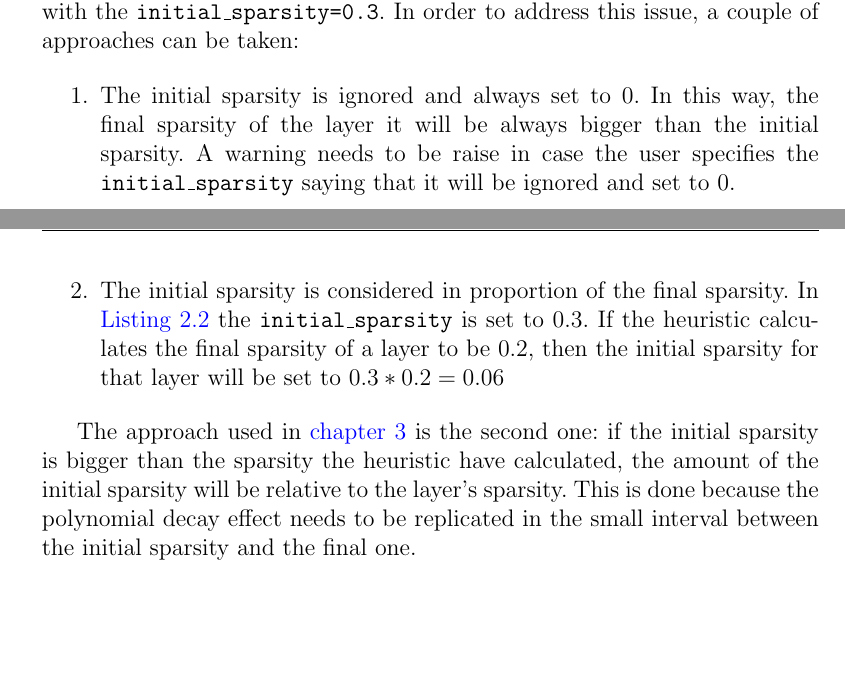
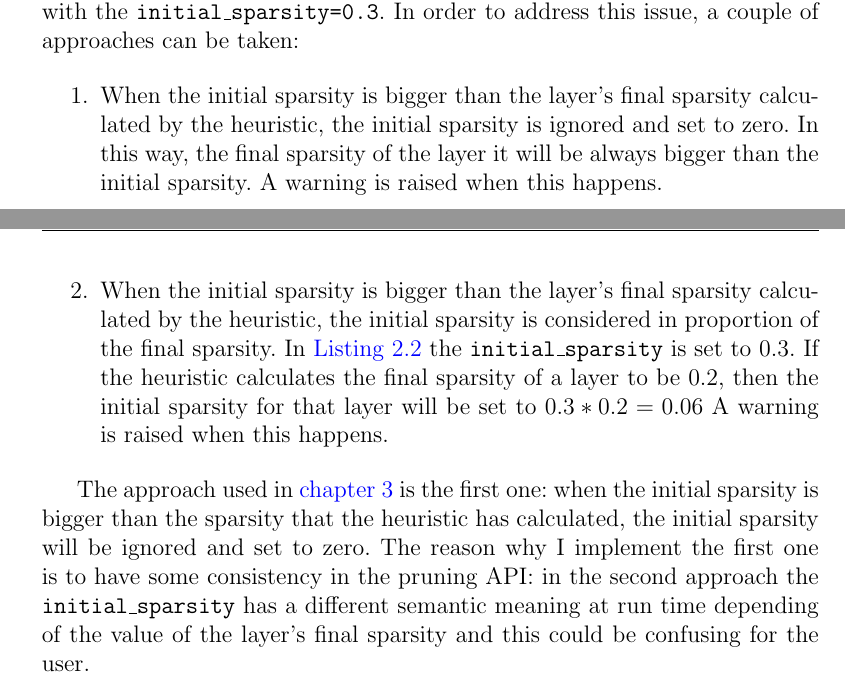
Before and after one commit to diegorusso/master-degree-thesis, a LaTeX thesis (diego_russo_master_thesis.tex, which reads pruning.tex): two parts of pages 38 and 39 of 50, joined at a grey line, cut so that both start at the same text, the shorter picture padded with empty space. Compiled offline with pdfLaTeX.

Commit message:
Change approach with PolynomialDecay and heuristic
Change-Id: I3a946a504b21a6e3c34e51aa32a86eb0b70866b2

```diff
--- a/pruning.tex
+++ b/pruning.tex
@@ -589,19 +589,24 @@ this will clash with the \texttt{initial\_sparsity=0.3}.
 In order to address this issue, a couple of approaches can be taken:
 
 \begin{enumerate}
-    \item The initial sparsity is ignored and always set to 0. In this way, the
-        final sparsity of the layer it will be always bigger than the initial
-        sparsity. A warning needs to be raise in case the user specifies the
-        \texttt{initial\_sparsity} saying that it will be ignored and set to 0.
-    \item The initial sparsity is considered in proportion of the final
-        sparsity. In \autoref{lst:polynomialdecay} the
+    \item When the initial sparsity is bigger than the layer's final sparsity
+        calculated by the heuristic, the initial sparsity is ignored and set to
+        zero. In this way, the final sparsity of the layer it will be always
+        bigger than the initial sparsity. A warning is raised when this
+        happens.
+    \item When the initial sparsity is bigger than the layer's final sparsity
+        calculated by the heuristic, the initial sparsity is considered in
+        proportion of the final sparsity. In \autoref{lst:polynomialdecay} the
         \texttt{initial\_sparsity} is set to 0.3. If the heuristic calculates
         the final sparsity of a layer to be 0.2, then the initial sparsity for
         that layer will be set to $0.3 * 0.2 = 0.06$
+        A warning is raised when this happens.
 \end{enumerate}
 
-The approach used in \autoref{ch:implementation} is the second one: if the
-initial sparsity is bigger than the sparsity the heuristic have calculated, the
-amount of the initial sparsity will be relative to the layer's sparsity.
-This is done because the polynomial decay effect needs to be replicated in the
-small interval between the initial sparsity and the final one.
+The approach used in \autoref{ch:implementation} is the first one: when the
+initial sparsity is bigger than the sparsity that the heuristic has calculated,
+the initial sparsity will be ignored and set to zero.
+The reason why I implement the first one is to have some consistency in the
+pruning API\@: in the second approach the \texttt{initial\_sparsity} has a
+different semantic meaning at run time depending of the value of the layer's
+final sparsity and this could be confusing for the user.
```
